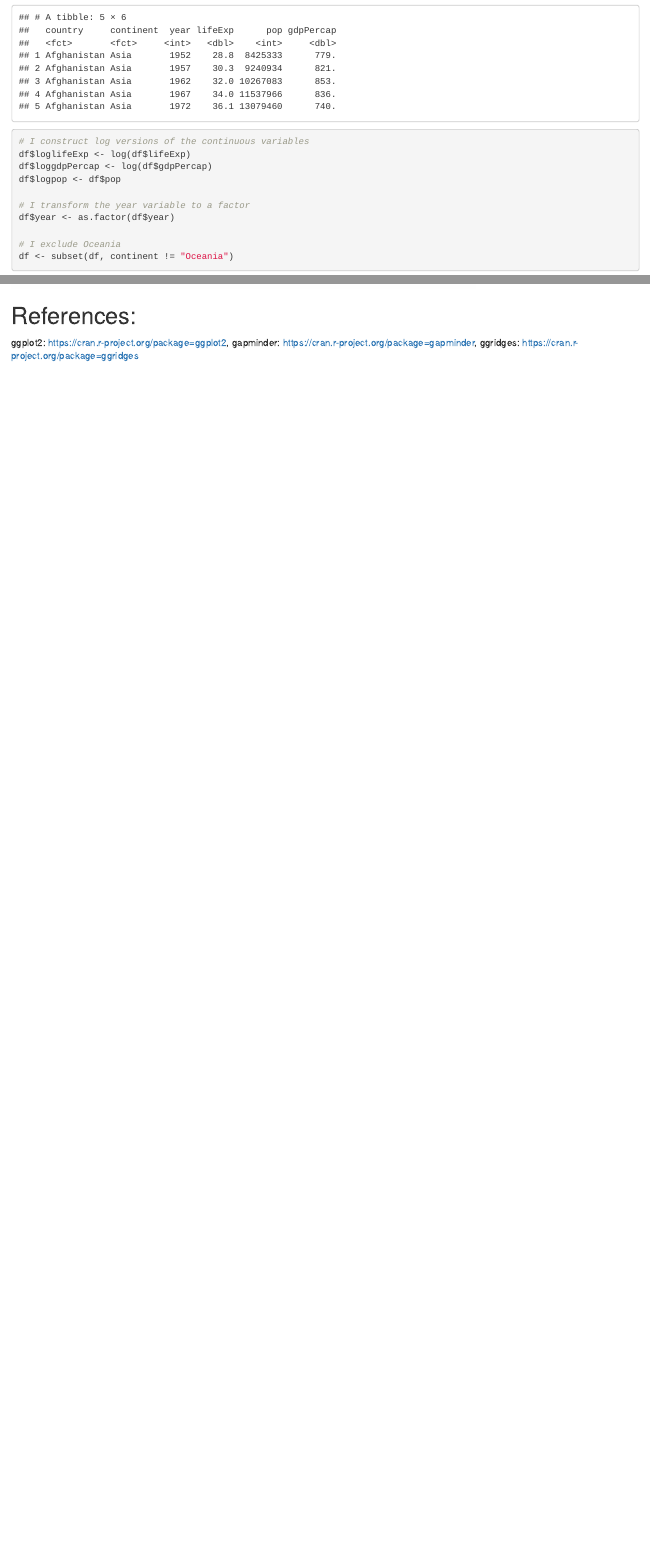
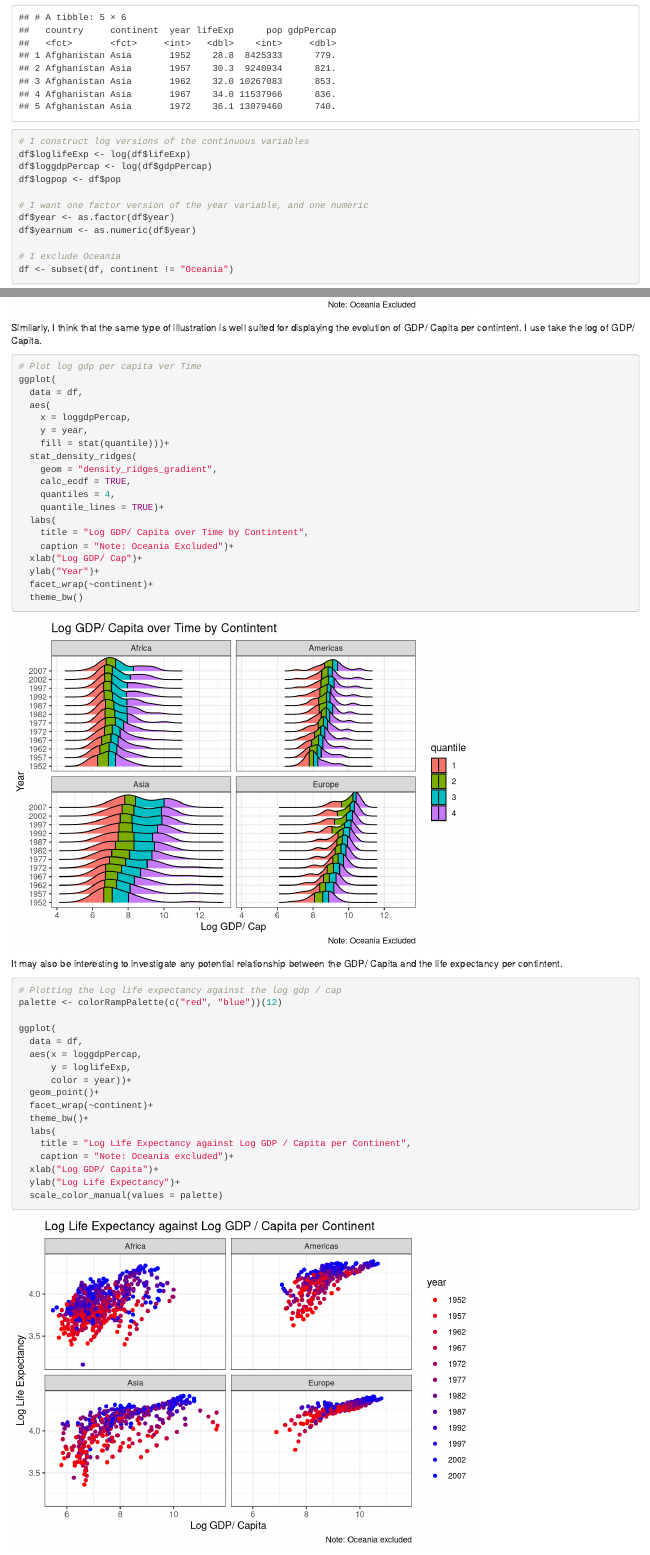
Before and after one commit to Muddaj/Data-Visualization, an R Markdown document (docs/index.Rmd): the page in a window 1100 px wide, from 370 px down, and a second part further down, joined at a grey line. Rendered offline with R 4.5, knitr and Pandoc, with nearby package versions; the gapminder table comes from the copy in Python's plotly package.

Commit message:
Update index.Rmd

````diff
--- a/docs/index.Rmd
+++ b/docs/index.Rmd
@@ -23,8 +23,9 @@ df$loglifeExp <- log(df$lifeExp)
 df$loggdpPercap <- log(df$gdpPercap)
 df$logpop <- df$pop
 
-# I transform the year variable to a factor
+# I want one factor version of the year variable, and one numeric
 df$year <- as.factor(df$year)
+df$yearnum <- as.numeric(df$year)
 
 # I exclude Oceania
 df <- subset(df, continent != "Oceania")
@@ -56,19 +61,70 @@ To add some nuance to the illustration, I visualize the life expectancy over tim
 # Plot Life Expectancy over Time
 ggplot(
   data = df,
-  aes(x = lifeExp, y = year,
+  aes(
+    x = lifeExp,
+    y = year,
       fill = stat(quantile)))+
-  stat_density_ridges(geom = "density_ridges_gradient",
-                      calc_ecdf = TRUE,
-                      quantiles = 4,
-                      quantile_lines = TRUE)+
-  labs(title = "Life Expectancy over Time by Contintent",
-       caption = "Note: Oceania Excluded")+
+  stat_density_ridges(
+    geom = "density_ridges_gradient",
+    calc_ecdf = TRUE,
+    quantiles = 4,
+    quantile_lines = TRUE)+
+  labs(
+    title = "Life Expectancy over Time by Contintent",
+    caption = "Note: Oceania Excluded")+
   xlab("Life Expectancy")+
   ylab("Year")+
   facet_wrap(~continent)+
   theme_bw()
 ```
 
+Similarly, I think that the same type of illustration is well suited for displaying the evolution of GDP/ Capita per contintent. I use take the log of GDP/ Capita.
+```{r, warning = FALSE, message=FALSE}
+# Plot log gdp per capita ver Time
+ggplot(
+  data = df,
+  aes(
+    x = loggdpPercap,
+    y = year,
+    fill = stat(quantile)))+
+  stat_density_ridges(
+    geom = "density_ridges_gradient",
+    calc_ecdf = TRUE,
+    quantiles = 4,
+    quantile_lines = TRUE)+
+  labs(
+    title = "Log GDP/ Capita over Time by Contintent",
+    caption = "Note: Oceania Excluded")+
+  xlab("Log GDP/ Cap")+
+  ylab("Year")+
+  facet_wrap(~continent)+
+  theme_bw()
+```
+
+It may also be interesting to investigate any potential relationship between the GDP/ Capita and the life expectancy per contintent.
+
+```{r}
+# Plotting the Log life expectancy against the log gdp / cap
+palette <- colorRampPalette(c("red", "blue"))(12)
+
+ggplot(
+  data = df,
+  aes(x = loggdpPercap,
+      y = loglifeExp,
+      color = year))+
+  geom_point()+
+  facet_wrap(~continent)+
+  theme_bw()+
+  labs(
+    title = "Log Life Expectancy against Log GDP / Capita per Continent",
+    caption = "Note: Oceania excluded")+
+  xlab("Log GDP/ Capita")+
+  ylab("Log Life Expectancy")+
+  scale_color_manual(values = palette)
+
+```
+
+
 # References:
 ggplot2: https://cran.r-project.org/package=ggplot2, gapminder: https://cran.r-project.org/package=gapminder, ggridges: https://cran.r-project.org/package=ggridges
````
Also changed, not shown: docs/index.Rmd (20 more changed lines).
